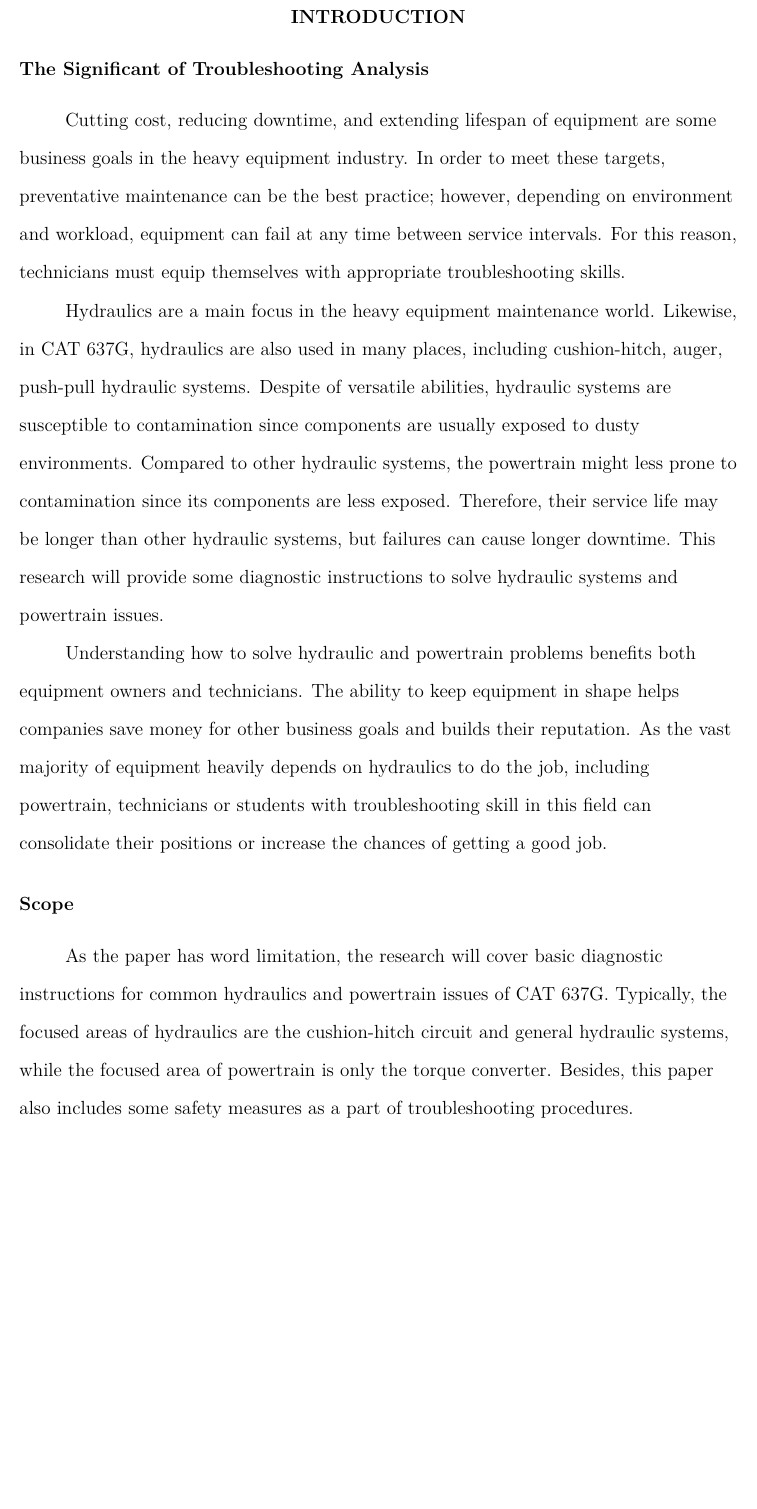
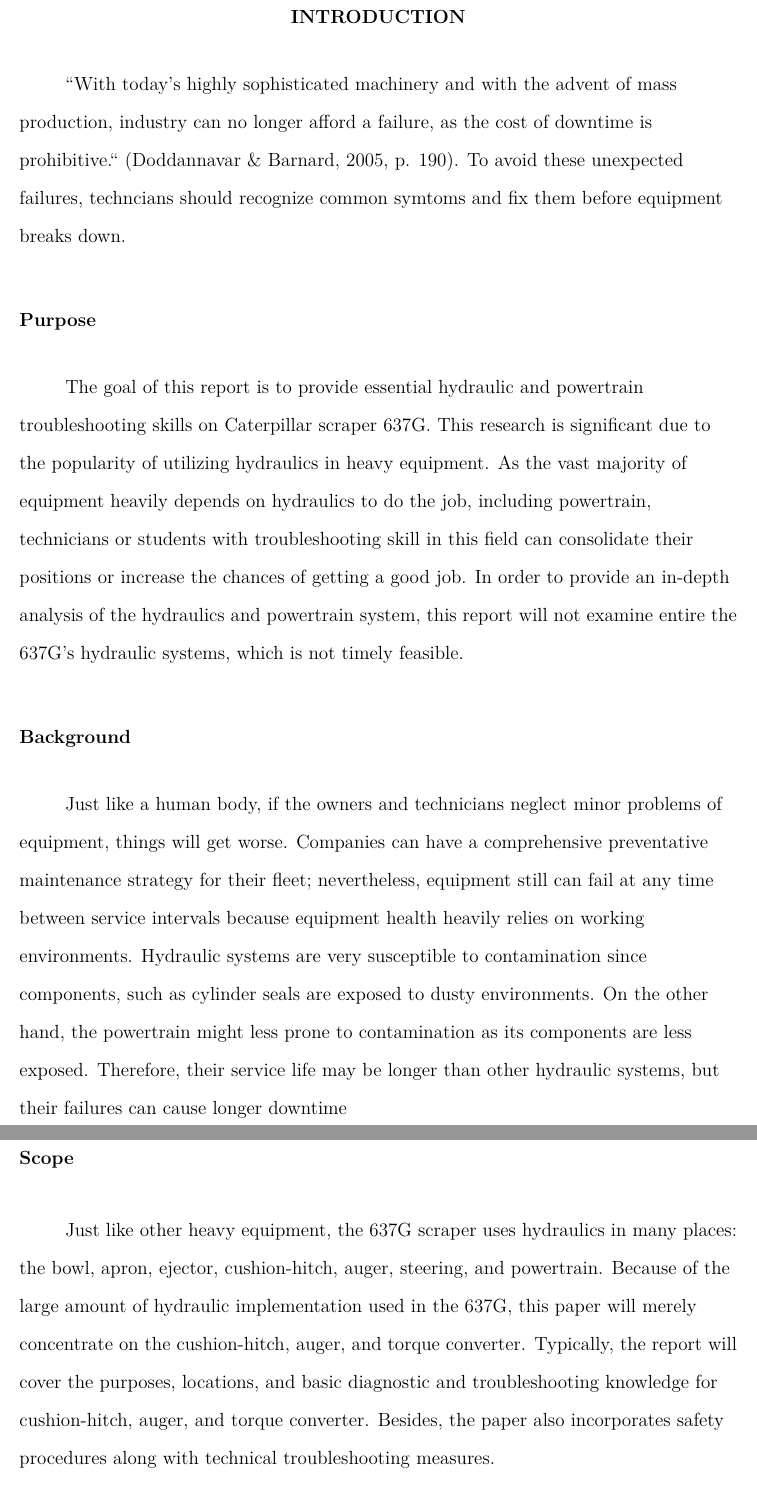
Before and after one commit to jkoz/ihet3, a LaTeX paper (main.tex): part of page 5 of 7 before the commit and two parts of pages 5 and 6 of 8 after it, the two joined at a grey line, cut so that both start at the same text, the shorter picture padded with empty space. Compiled offline with pdfLaTeX.

Commit message:
update with intro

```diff
--- a/main.tex
+++ b/main.tex
@@ -9,15 +9,18 @@
 \usepackage{verbatim}
 \usepackage{placeins}
 \usepackage{float}
+\usepackage{babel}
 \restylefloat{figure}
 \restylefloat{table}
 
 \usepackage{tikz}
 \usetikzlibrary{shapes,arrows}
 
+% Modify Abstract title name from "Abstract" to "EXECUTIVE SUMMARY"
+\addto{\captionsenglish}{\renewcommand{\abstractname}{EXECUTIVE SUMMARY}}
 
-\title{Troubleshooting and Diagnostic Analysis of Earth-mover Scraper --- CAT 637}
-\shorttitle{CAT 637G --- troubleshooting analysis }
+\title{\textbf{TROUBLESHOOTING AND DIAGNOSTIC ANALYSIS OF EARTH-MOVER SCRAPER --- CAT 637G}}
+\shorttitle{CAT 637G --- Troubleshooting analysis }
 \author{Prepared for
 
 Lisa Slywka, Instructor
@@ -86,17 +61,22 @@ denote their mean. Then as $n$ approaches infinity, the random variables $\sqrt{
 
 \section{INTRODUCTION}
 
-\subsection{The Significant of Troubleshooting Analysis}
+% problem
+``With today's highly sophisticated machinery and with the advent of mass production, industry can no longer afford a failure, as the cost of downtime is prohibitive.`` \citep[p. 190]{DodPracHyd}. To avoid these unexpected failures, techncians should recognize common symtoms and fix them before equipment breaks down.
 
-Cutting cost, reducing downtime, and extending lifespan of equipment are some business goals in the heavy equipment industry. In order to meet these targets, preventative maintenance can be the best practice; however, depending on environment and workload, equipment can fail at any time between service intervals. For this reason, technicians must equip themselves with appropriate troubleshooting skills.
+\subsection{Purpose}
 
-Hydraulics are a main focus in the heavy equipment maintenance world. Likewise, in CAT 637G, hydraulics are also used in many places, including cushion-hitch, auger, push-pull hydraulic systems. Despite of versatile abilities, hydraulic systems are susceptible to contamination since components are usually exposed to dusty environments. Compared to other hydraulic systems, the powertrain might less prone to contamination since its components are less exposed. Therefore, their service life may be longer than other hydraulic systems, but failures can cause longer downtime. This research will provide some diagnostic instructions to solve hydraulic systems and powertrain issues.
+The goal of this report is to provide essential hydraulic and powertrain troubleshooting skills on Caterpillar scraper 637G. This research is significant due to the popularity of utilizing hydraulics in heavy equipment. As the vast majority of equipment heavily depends on hydraulics to do the job, including powertrain, technicians or students with troubleshooting skill in this field can consolidate their positions or increase the chances of getting a good job. In order to provide an in-depth analysis of the hydraulics and powertrain system, this report will not examine entire the 637G's hydraulic systems, which is not timely feasible.
 
-Understanding how to solve hydraulic and powertrain problems benefits both equipment owners and technicians. The ability to keep equipment in shape helps companies save money for other business goals and builds their reputation. As the vast majority of equipment heavily depends on hydraulics to do the job, including powertrain, technicians or students with troubleshooting skill in this field can consolidate their positions or increase the chances of getting a good job.
+\subsection{Background}
+
+Just like a human body, if the owners and technicians neglect minor problems of equipment, things will get worse. Companies can have a comprehensive preventative maintenance strategy for their fleet; nevertheless, equipment still can fail at any time between service intervals because equipment health heavily relies on working environments. Hydraulic systems are very susceptible to contamination since components, such as cylinder seals are exposed to dusty environments. On the other hand, the powertrain might less prone to contamination as its components are less exposed. Therefore, their service life may be longer than other hydraulic systems, but their failures can cause longer downtime
+
+%Understanding how to solve hydraulic and powertrain problems benefits both equipment owners and technicians. .
 
 \subsection{Scope}
 
-As the paper has word limitation, the research will cover basic diagnostic instructions for common hydraulics and powertrain issues of CAT 637G. Typically, the focused areas of hydraulics are the cushion-hitch circuit and general hydraulic systems, while the focused area of powertrain is only the torque converter. Besides, this paper also includes some safety measures as a part of troubleshooting procedures.
+Just like other heavy equipment, the 637G scraper uses hydraulics in many places: the bowl, apron, ejector, cushion-hitch, auger, steering, and powertrain. Because of the large amount of  hydraulic implementation used in the 637G, this paper will merely concentrate on the cushion-hitch, auger, and torque converter. Typically, the report will cover the purposes, locations, and basic diagnostic and troubleshooting knowledge for cushion-hitch, auger, and torque converter. Besides, the paper also incorporates safety procedures along with technical troubleshooting measures.
 
 \section{EQUIPMENT DESCRIPTION}
 \label{sec:examples}
```
Also changed, not shown: flowchart1.tex (+29 -0 lines), main.tex (30 more changed lines).
